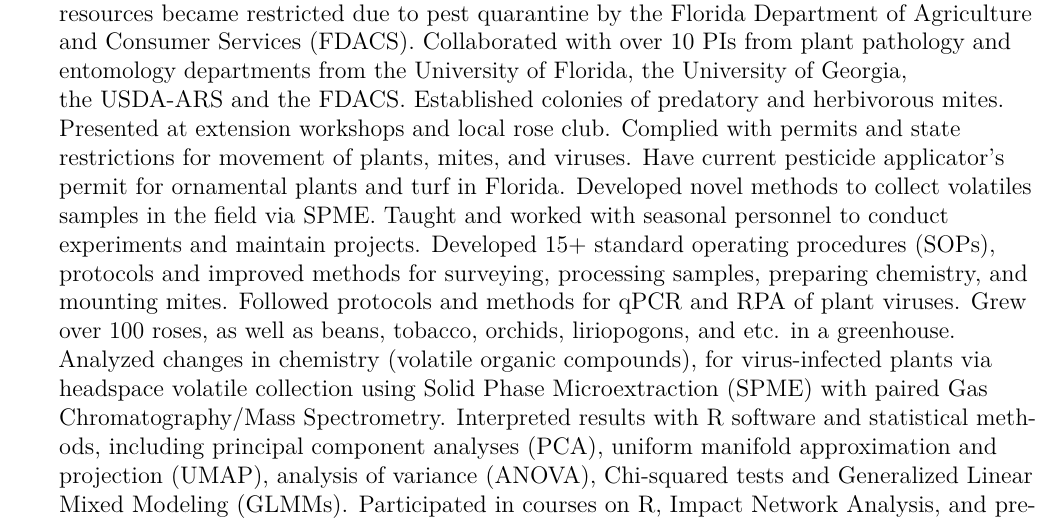
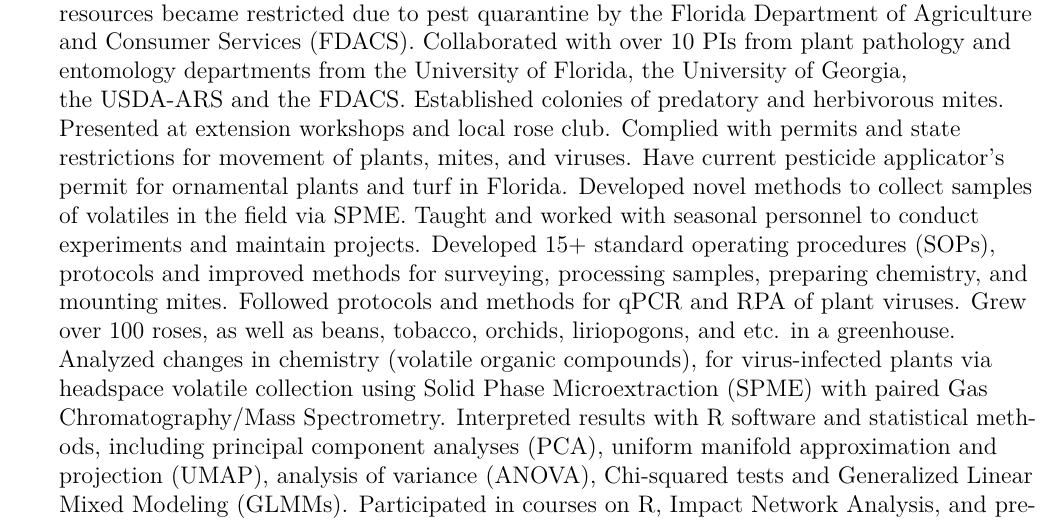
Before and after one commit to fiferworks/career_documents, a LaTeX CV (Austin_N_Fife_CV.tex): part of page 2 of 5, cut so that both start at the same text. Compiled offline with pdfLaTeX.

Commit message:
corrected sentence

```diff
--- a/Austin_N_Fife_CV.tex
+++ b/Austin_N_Fife_CV.tex
@@ -83,7 +83,7 @@ unreported mite-plant-virus pest complexes in Florida. Monitored and mapped pest
 populations (phenology) in the field. Collected data at alternative sites after use of viral\\
 resources became restricted due to pest quarantine by the Florida Department of Agriculture and Consumer Services (FDACS). Collaborated with over 10 PIs from plant pathology and entomology departments from the University of Florida, the University of Georgia,\\
 the USDA-ARS and the FDACS. Established colonies of predatory and herbivorous mites. Presented at extension workshops and local rose club. Complied with permits and state\\
-restrictions for movement of plants, mites, and viruses. Have current pesticide applicator's permit for ornamental plants and turf in Florida. Developed novel methods to collect volatiles samples in the field via SPME. Taught and worked with seasonal personnel to conduct\\
+restrictions for movement of plants, mites, and viruses. Have current pesticide applicator's permit for ornamental plants and turf in Florida. Developed novel methods to collect samples of volatiles in the field via SPME. Taught and worked with seasonal personnel to conduct\\
 experiments and maintain projects. Developed 15+ standard operating procedures (SOPs),\\
 protocols and improved methods for surveying, processing samples, preparing chemistry, and mounting mites. Followed protocols and methods for qPCR and RPA of plant viruses. Grew over 100 roses, as well as beans, tobacco, orchids, liriopogons, and etc. in a greenhouse.\\
 Analyzed changes in chemistry (volatile organic compounds), for virus-infected plants via headspace volatile collection using Solid Phase Microextraction (SPME) with paired Gas Chromatography/Mass Spectrometry. Interpreted results with R software and statistical methods, including principal component analyses (PCA), uniform manifold approximation and projection (UMAP), analysis of variance (ANOVA), Chi-squared tests and Generalized Linear Mixed Modeling (GLMMs). Participated in courses on R, Impact Network Analysis, and presented at a book club about Data Science, AI, Machine Learning, and Deep Learning with R at the University of Florida. \\
```
Also changed, not shown: Austin_N_Fife_CV.pdf, 3 other files.
